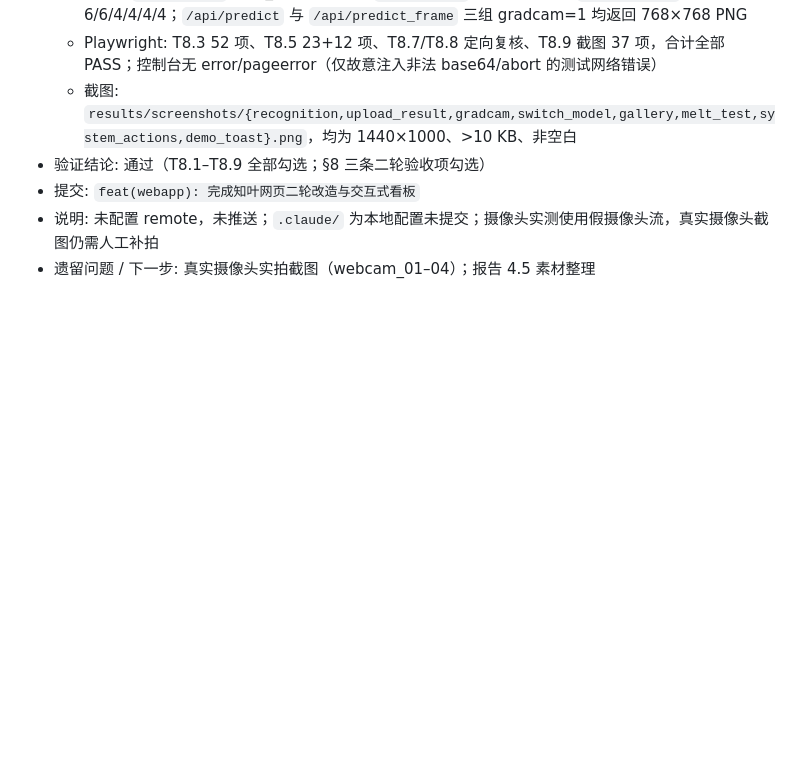
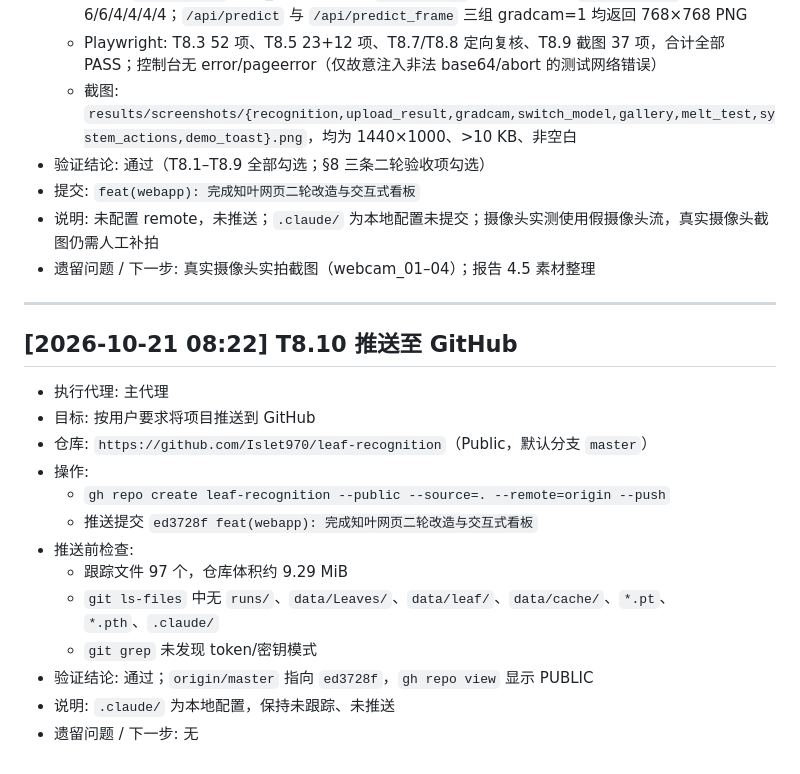
Before and after one commit to Islet970/leaf-recognition, a Markdown page: WORKLOG.md, the part around the change. GitHub-like rendering; blank space fills up the shorter version.

Commit message:
docs(worklog): 记录 GitHub 仓库创建与推送

```diff
--- a/WORKLOG.md
+++ b/WORKLOG.md
@@ -662,3 +662,21 @@
 - 提交: `feat(webapp): 完成知叶网页二轮改造与交互式看板`
 - 说明: 未配置 remote，未推送；`.claude/` 为本地配置未提交；摄像头实测使用假摄像头流，真实摄像头截图仍需人工补拍
 - 遗留问题 / 下一步: 真实摄像头实拍截图（webcam_01–04）；报告 4.5 素材整理
+
+---
+
+## [2026-10-21 08:22] T8.10 推送至 GitHub
+
+- 执行代理: 主代理
+- 目标: 按用户要求将项目推送到 GitHub
+- 仓库: `https://github.com/Islet970/leaf-recognition`（Public，默认分支 `master`）
+- 操作:
+  - `gh repo create leaf-recognition --public --source=. --remote=origin --push`
+  - 推送提交 `ed3728f feat(webapp): 完成知叶网页二轮改造与交互式看板`
+- 推送前检查:
+  - 跟踪文件 97 个，仓库体积约 9.29 MiB
+  - `git ls-files` 中无 `runs/`、`data/Leaves/`、`data/leaf/`、`data/cache/`、`*.pt`、`*.pth`、`.claude/`
+  - `git grep` 未发现 token/密钥模式
+- 验证结论: 通过；`origin/master` 指向 `ed3728f`，`gh repo view` 显示 PUBLIC
+- 说明: `.claude/` 为本地配置，保持未跟踪、未推送
+- 遗留问题 / 下一步: 无
```
